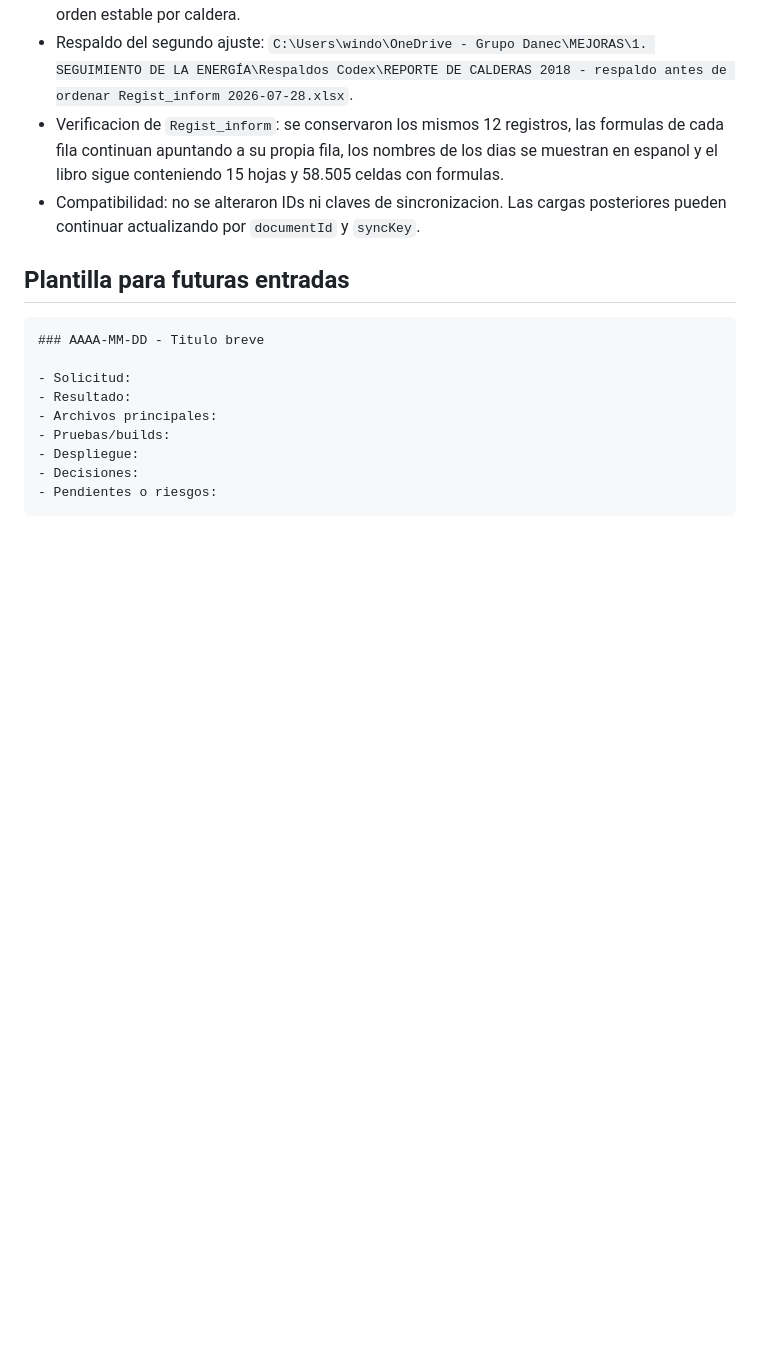
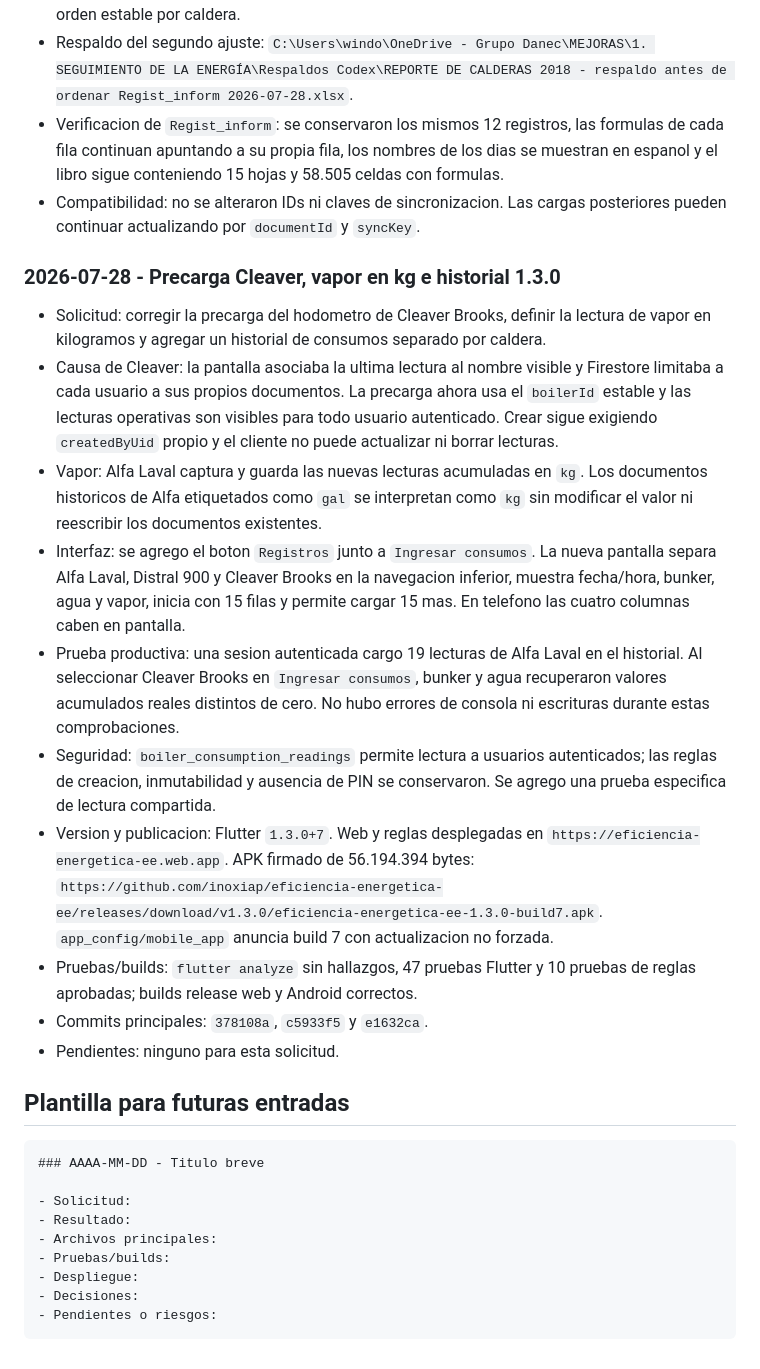
Before and after one commit to inoxiap/eficiencia-energetica-ee, a Markdown page: PROJECT_MEMORY.md, the part around the change. Rendered like a GitHub page; blank space fills up the shorter version.

Commit message:
Document boiler history release

````diff
--- a/PROJECT_MEMORY.md
+++ b/PROJECT_MEMORY.md
@@ -846,6 +846,39 @@ Su pendiente sobre `PASSWORD_LOGIN_DISABLED` quedo resuelto el 2026-07-16.
 - Compatibilidad: no se alteraron IDs ni claves de sincronizacion. Las cargas
   posteriores pueden continuar actualizando por `documentId` y `syncKey`.
 
+### 2026-07-28 - Precarga Cleaver, vapor en kg e historial 1.3.0
+
+- Solicitud: corregir la precarga del hodometro de Cleaver Brooks, definir la
+  lectura de vapor en kilogramos y agregar un historial de consumos separado
+  por caldera.
+- Causa de Cleaver: la pantalla asociaba la ultima lectura al nombre visible y
+  Firestore limitaba a cada usuario a sus propios documentos. La precarga ahora
+  usa el `boilerId` estable y las lecturas operativas son visibles para todo
+  usuario autenticado. Crear sigue exigiendo `createdByUid` propio y el cliente
+  no puede actualizar ni borrar lecturas.
+- Vapor: Alfa Laval captura y guarda las nuevas lecturas acumuladas en `kg`.
+  Los documentos historicos de Alfa etiquetados como `gal` se interpretan como
+  `kg` sin modificar el valor ni reescribir los documentos existentes.
+- Interfaz: se agrego el boton `Registros` junto a `Ingresar consumos`. La nueva
+  pantalla separa Alfa Laval, Distral 900 y Cleaver Brooks en la navegacion
+  inferior, muestra fecha/hora, bunker, agua y vapor, inicia con 15 filas y
+  permite cargar 15 mas. En telefono las cuatro columnas caben en pantalla.
+- Prueba productiva: una sesion autenticada cargo 19 lecturas de Alfa Laval en
+  el historial. Al seleccionar Cleaver Brooks en `Ingresar consumos`, bunker y
+  agua recuperaron valores acumulados reales distintos de cero. No hubo errores
+  de consola ni escrituras durante estas comprobaciones.
+- Seguridad: `boiler_consumption_readings` permite lectura a usuarios
+  autenticados; las reglas de creacion, inmutabilidad y ausencia de PIN se
+  conservaron. Se agrego una prueba especifica de lectura compartida.
+- Version y publicacion: Flutter `1.3.0+7`. Web y reglas desplegadas en
+  `https://eficiencia-energetica-ee.web.app`. APK firmado de 56.194.394 bytes:
+  `https://github.com/inoxiap/eficiencia-energetica-ee/releases/download/v1.3.0/eficiencia-energetica-ee-1.3.0-build7.apk`.
+  `app_config/mobile_app` anuncia build 7 con actualizacion no forzada.
+- Pruebas/builds: `flutter analyze` sin hallazgos, 47 pruebas Flutter y 10
+  pruebas de reglas aprobadas; builds release web y Android correctos.
+- Commits principales: `378108a`, `c5933f5` y `e1632ca`.
+- Pendientes: ninguno para esta solicitud.
+
 ## Plantilla para futuras entradas
 
 ```markdown
````
Also changed, not shown: ee_flutter/IMPLEMENTATION_REPORT.md (+1 -1 lines).
